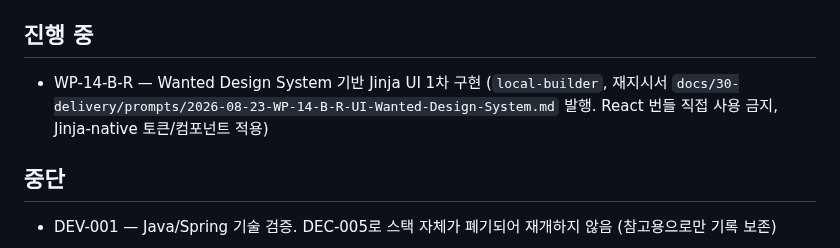
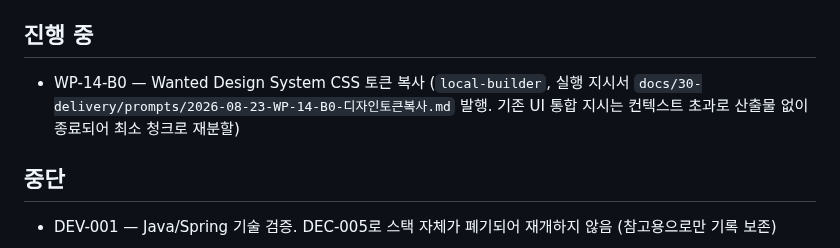
Before and after one commit to redinbluesky/JU_Project, a Markdown page: docs/30-delivery/진행현황.md, the part around the change. Rendered like a GitHub page.

Commit message:
docs: WP-14-B0 분할 지시서 - 디자인 토큰 복사

```diff
--- a/docs/30-delivery/진행현황.md
+++ b/docs/30-delivery/진행현황.md
@@ -65,7 +65,7 @@
 
 ## 진행 중
 
-- WP-14-B-R — Wanted Design System 기반 Jinja UI 1차 구현 (`local-builder`, 재지시서 `docs/30-delivery/prompts/2026-08-23-WP-14-B-R-UI-Wanted-Design-System.md` 발행. React 번들 직접 사용 금지, Jinja-native 토큰/컴포넌트 적용)
+- WP-14-B0 — Wanted Design System CSS 토큰 복사 (`local-builder`, 실행 지시서 `docs/30-delivery/prompts/2026-08-23-WP-14-B0-디자인토큰복사.md` 발행. 기존 UI 통합 지시는 컨텍스트 초과로 산출물 없이 종료되어 최소 청크로 재분할)
 
 ## 중단
 
```
Also changed, not shown: 1 other file.
